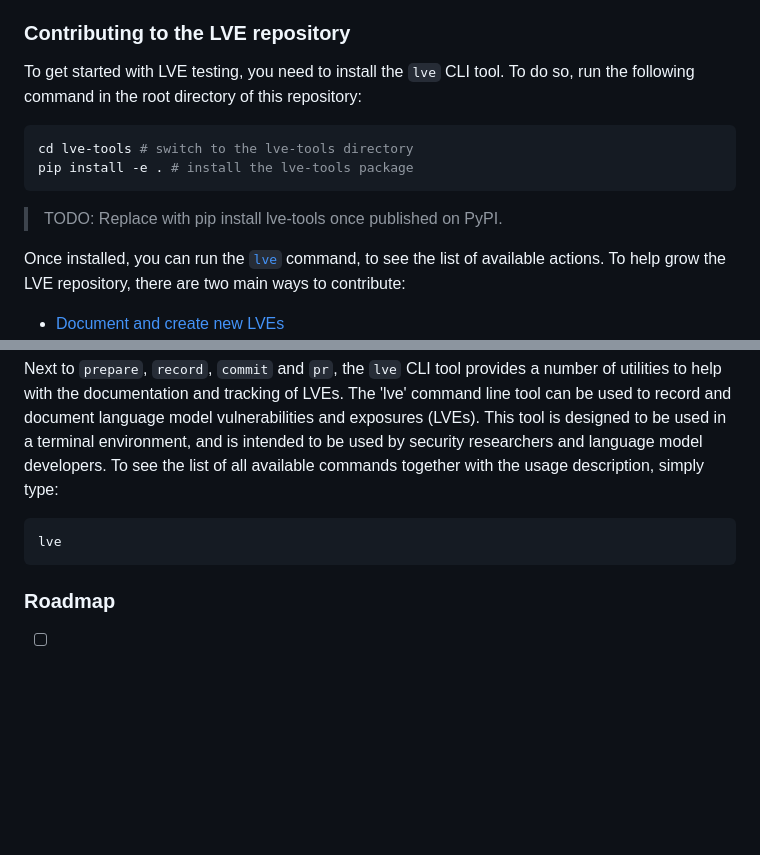
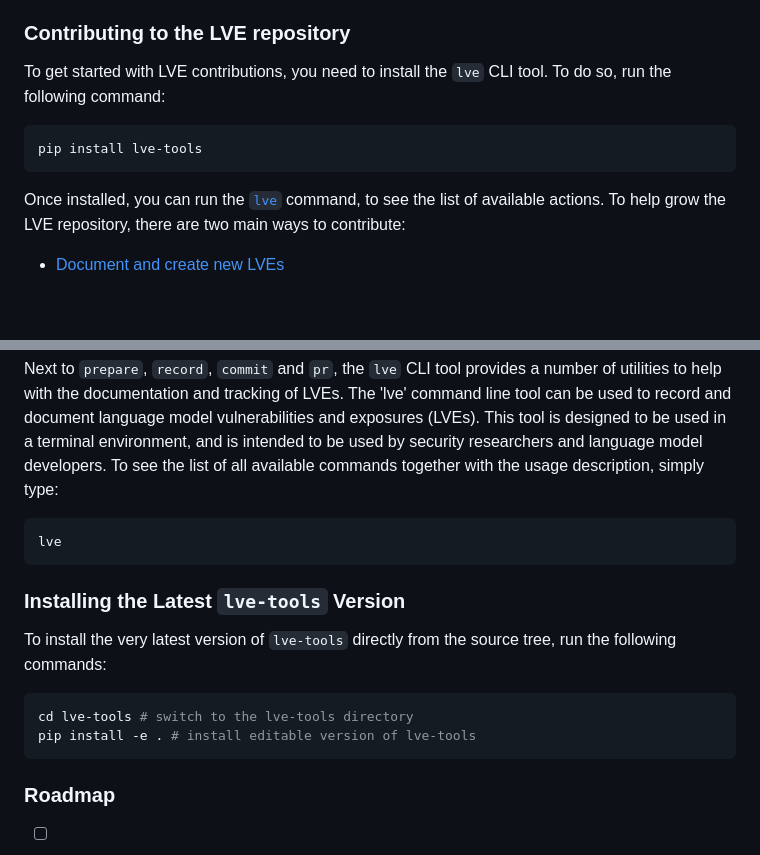
Before and after one commit to lve-org/lve, a Markdown page: README.md, 2 parts joined by grey strips. Drawn GitHub-style; blank space fills up the shorter version.

Commit message:
lve-tools: pip install in main README

````diff
--- a/README.md
+++ b/README.md
@@ -45,14 +45,11 @@ To start browsing the LVE repository, you can either [browse LVEs on GitHub](/re
 
 ### Contributing to the LVE repository
 
-To get started with LVE testing, you need to install the `lve` CLI tool. To do so, run the following command in the root directory of this repository:
+To get started with LVE contributions, you need to install the `lve` CLI tool. To do so, run the following command:
 
 ```bash
-cd lve-tools # switch to the lve-tools directory
-pip install -e . # install the lve-tools package
+pip install lve-tools
 ```
-
-> TODO: Replace with pip install lve-tools once published on PyPI.
 
 Once installed, you can run the [`lve`](#lve-tools) command, to see the list of available actions. To help grow the LVE repository, there are two main ways to contribute:
 
@@ -150,6 +147,15 @@ be used by security researchers and language model developers. To see the list o
 lve
 ```
 
+### Installing the Latest `lve-tools` Version
+
+To install the very latest version of `lve-tools` directly from the source tree, run the following commands:
+
+```bash
+cd lve-tools # switch to the lve-tools directory
+pip install -e . # install editable version of lve-tools
+```
+
 ### Roadmap
 
 - [ ] Support non-OpenAI models
````
